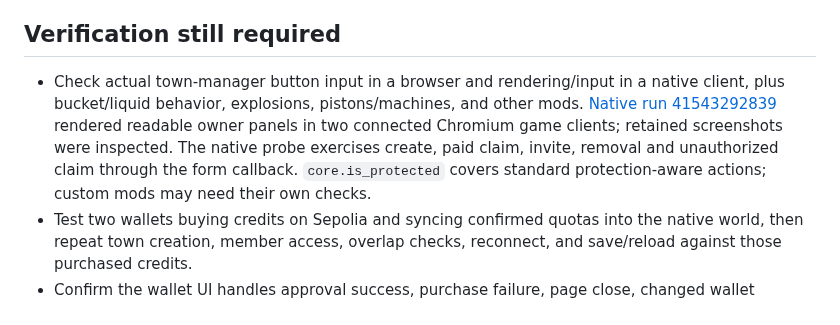
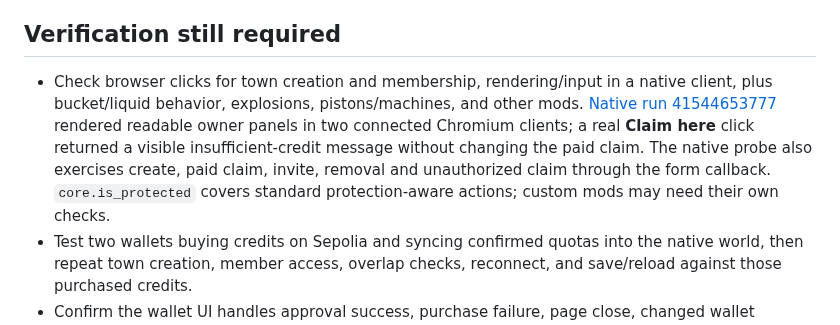
Before and after one commit to cupOJoseph/minemine, a Markdown page: docs/TOWNS.md, the part around the change. GitHub-like rendering.

Commit message:
Record browser town claim button proof

```diff
--- a/docs/TOWNS.md
+++ b/docs/TOWNS.md
@@ -37,7 +37,7 @@ The mod is installed by `node scripts/setup-world.mjs` in a **new** development
 
 ## Verification still required
 
-- Check actual town-manager button input in a browser and rendering/input in a native client, plus bucket/liquid behavior, explosions, pistons/machines, and other mods. [Native run 41543292839](https://github.com/cupOJoseph/minemine/actions/runs/41543292839) rendered readable owner panels in two connected Chromium game clients; retained screenshots were inspected. The native probe exercises create, paid claim, invite, removal and unauthorized claim through the form callback. `core.is_protected` covers standard protection-aware actions; custom mods may need their own checks.
+- Check browser clicks for town creation and membership, rendering/input in a native client, plus bucket/liquid behavior, explosions, pistons/machines, and other mods. [Native run 41544653777](https://github.com/cupOJoseph/minemine/actions/runs/41544653777) rendered readable owner panels in two connected Chromium clients; a real **Claim here** click returned a visible insufficient-credit message without changing the paid claim. The native probe also exercises create, paid claim, invite, removal and unauthorized claim through the form callback. `core.is_protected` covers standard protection-aware actions; custom mods may need their own checks.
 - Test two wallets buying credits on Sepolia and syncing confirmed quotas into the native world, then repeat town creation, member access, overlap checks, reconnect, and save/reload against those purchased credits.
 - Confirm the wallet UI handles approval success, purchase failure, page close, changed wallet account, and delayed confirmations without claiming success early.
 - Review treasury custody, price, refund policy, land scarcity, anti-griefing, moderation, and contract security before real-value deployment.
```
Also changed, not shown: docs/ROADMAP.md (+1 -1 lines).
